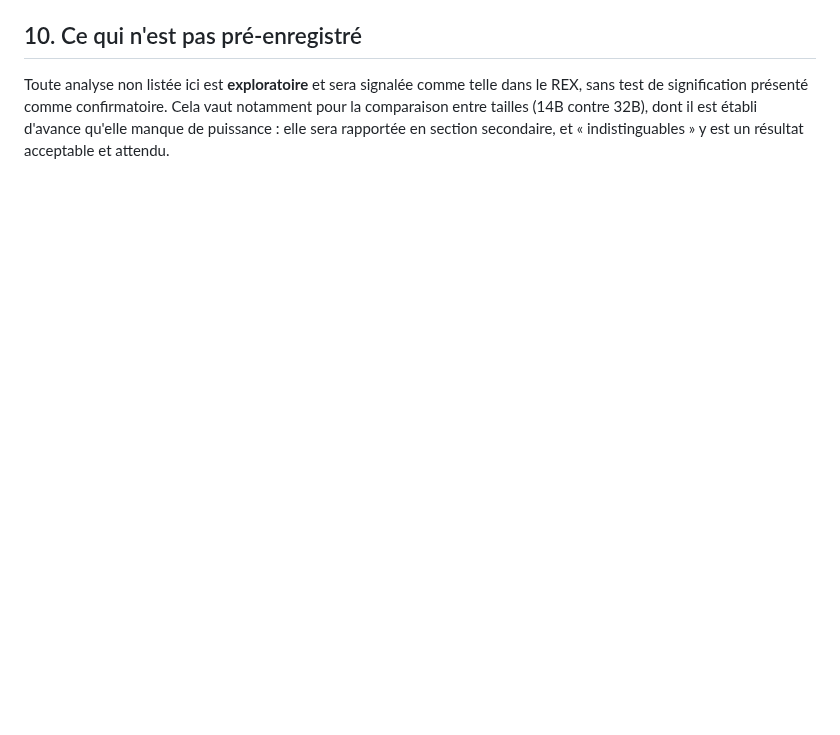
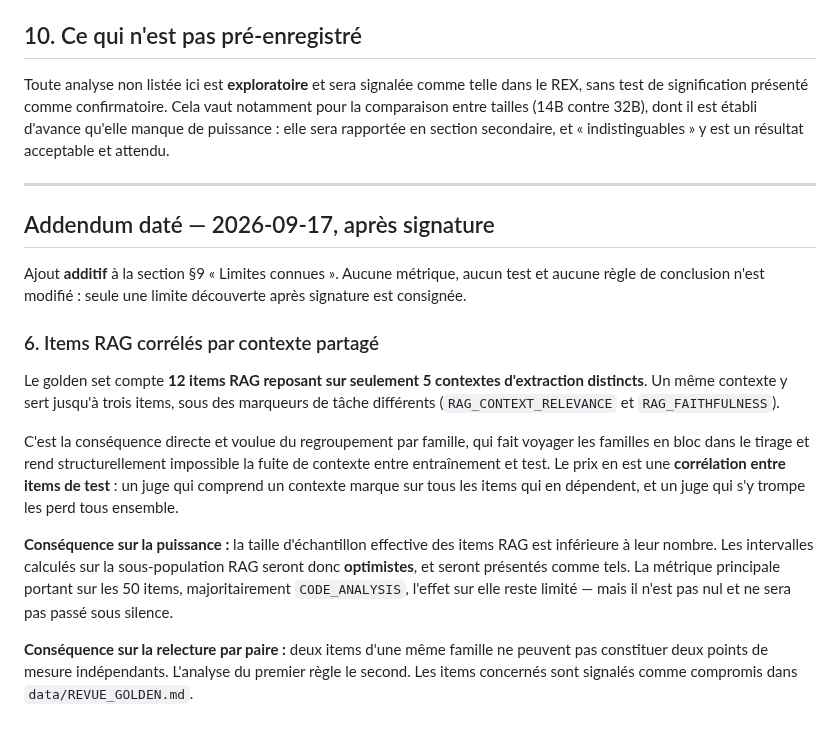
Before and after one commit to baretto-labs/llm-as-a-judge, a Markdown page: judge-finetune/PREENREGISTREMENT.md, the part around the change. GitHub-like rendering; blank space fills up the shorter version.

Commit message:
Record correlated RAG contexts as a dated addendum to the pre-registration
Checking b13-013's family before presenting it revealed that it shares its
extraction context with b13-012 and b13-003, both already reviewed — three golden
items resting on a single RAG context.

This is the intended consequence of the family grouping that makes context leakage
between train and test structurally impossible, but the price is correlation
between test items: a judge that understands one context scores on every item
built from it, and loses them together. The effective sample size of the RAG
subpopulation is therefore smaller than its item count, so intervals computed on
it will be optimistic and will be presented as such.

Added as an additive, dated addendum to section 9 (known limitations). No metric,
test or decision rule is modified — only a limitation discovered after signature is
recorded, which is the only honest way to amend a pre-registration.

b13-013 is deferred and will stay compromised whenever it is presented, since the
annotator has now analysed that context twice. It will still be reviewed as the
last hard item, with the caveat on record.

Co-Authored-By: Claude Opus 5 <noreply@anthropic.com>

```diff
--- a/judge-finetune/PREENREGISTREMENT.md
+++ b/judge-finetune/PREENREGISTREMENT.md
@@ -141,3 +141,30 @@ Toute analyse non listée ici est **exploratoire** et sera signalée comme telle
 signification présenté comme confirmatoire. Cela vaut notamment pour la comparaison entre tailles
 (14B contre 32B), dont il est établi d'avance qu'elle manque de puissance : elle sera rapportée en section
 secondaire, et « indistinguables » y est un résultat acceptable et attendu.
+
+---
+
+## Addendum daté — 2026-09-17, après signature
+
+Ajout **additif** à la section §9 « Limites connues ». Aucune métrique, aucun test et aucune règle de
+conclusion n'est modifié : seule une limite découverte après signature est consignée.
+
+### 6. Items RAG corrélés par contexte partagé
+
+Le golden set compte **12 items RAG reposant sur seulement 5 contextes d'extraction distincts**.
+Un même contexte y sert jusqu'à trois items, sous des marqueurs de tâche différents
+(`RAG_CONTEXT_RELEVANCE` et `RAG_FAITHFULNESS`).
+
+C'est la conséquence directe et voulue du regroupement par famille, qui fait voyager les familles en bloc
+dans le tirage et rend structurellement impossible la fuite de contexte entre entraînement et test. Le
+prix en est une **corrélation entre items de test** : un juge qui comprend un contexte marque sur tous les
+items qui en dépendent, et un juge qui s'y trompe les perd tous ensemble.
+
+**Conséquence sur la puissance :** la taille d'échantillon effective des items RAG est inférieure à leur
+nombre. Les intervalles calculés sur la sous-population RAG seront donc **optimistes**, et seront présentés
+comme tels. La métrique principale portant sur les 50 items, majoritairement `CODE_ANALYSIS`, l'effet sur
+elle reste limité — mais il n'est pas nul et ne sera pas passé sous silence.
+
+**Conséquence sur la relecture par paire :** deux items d'une même famille ne peuvent pas constituer deux
+points de mesure indépendants. L'analyse du premier règle le second. Les items concernés sont signalés
+comme compromis dans `data/REVUE_GOLDEN.md`.
```
Also changed, not shown: judge-finetune/data/REVUE_GOLDEN.md (+12 -0 lines).
